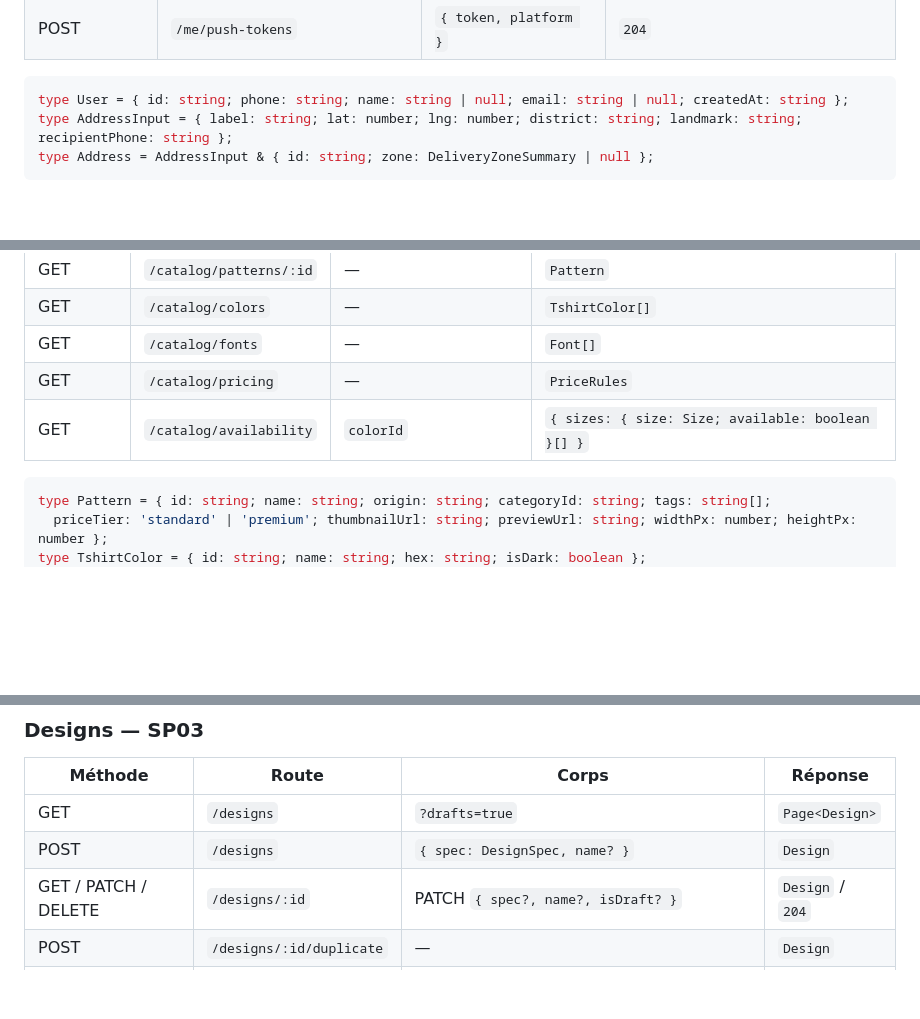
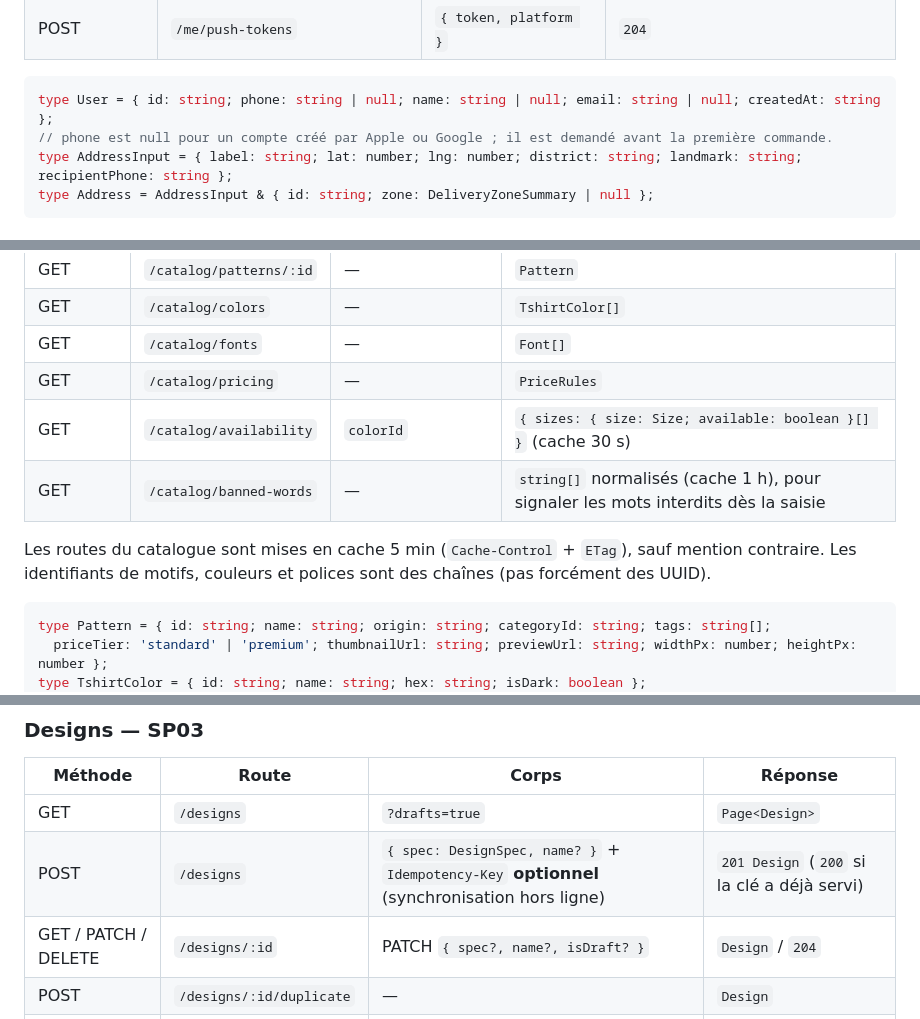
Before and after one commit to lilprod/streetwear_app, a Markdown page: docs/contrat-api.md, 3 parts joined by grey strips. Rendered like a GitHub page; blank space fills up the shorter version.

````diff
--- a/docs/contrat-api.md
+++ b/docs/contrat-api.md
@@ -59,7 +66,8 @@ avancent en parallèle. Le lead technique en est le seul éditeur. L'OpenAPI gé
 | POST | `/me/push-tokens` | `{ token, platform }` | `204` |
 
 ```ts
-type User = { id: string; phone: string; name: string | null; email: string | null; createdAt: string };
+type User = { id: string; phone: string | null; name: string | null; email: string | null; createdAt: string };
+// phone est null pour un compte créé par Apple ou Google ; il est demandé avant la première commande.
 type AddressInput = { label: string; lat: number; lng: number; district: string; landmark: string; recipientPhone: string };
 type Address = AddressInput & { id: string; zone: DeliveryZoneSummary | null };
 ```
@@ -74,7 +82,10 @@ type Address = AddressInput & { id: string; zone: DeliveryZoneSummary | null };
 | GET | `/catalog/colors` | — | `TshirtColor[]` |
 | GET | `/catalog/fonts` | — | `Font[]` |
 | GET | `/catalog/pricing` | — | `PriceRules` |
-| GET | `/catalog/availability` | `colorId` | `{ sizes: { size: Size; available: boolean }[] }` |
+| GET | `/catalog/availability` | `colorId` | `{ sizes: { size: Size; available: boolean }[] }` (cache 30 s) |
+| GET | `/catalog/banned-words` | — | `string[]` normalisés (cache 1 h), pour signaler les mots interdits dès la saisie |
+
+Les routes du catalogue sont mises en cache 5 min (`Cache-Control` + `ETag`), sauf mention contraire. Les identifiants de motifs, couleurs et polices sont des chaînes (pas forcément des UUID).
 
 ```ts
 type Pattern = { id: string; name: string; origin: string; categoryId: string; tags: string[];
@@ -90,7 +101,7 @@ type Size = 'XS' | 'S' | 'M' | 'L' | 'XL' | '2XL' | '3XL';
 | Méthode | Route | Corps | Réponse |
 |---|---|---|---|
 | GET | `/designs` | `?drafts=true` | `Page<Design>` |
-| POST | `/designs` | `{ spec: DesignSpec, name? }` | `Design` |
+| POST | `/designs` | `{ spec: DesignSpec, name? }` + `Idempotency-Key` **optionnel** (synchronisation hors ligne) | `201 Design` (`200` si la clé a déjà servi) |
 | GET / PATCH / DELETE | `/designs/:id` | PATCH `{ spec?, name?, isDraft? }` | `Design` / `204` |
 | POST | `/designs/:id/duplicate` | — | `Design` |
 | POST | `/designs/:id/previews` | `{ front?: base64Png, back?: base64Png }` (≤ 500 Ko chacun) | `Design` |
````
Also changed, not shown: other parts of docs/contrat-api.md (+20 -3 lines).
